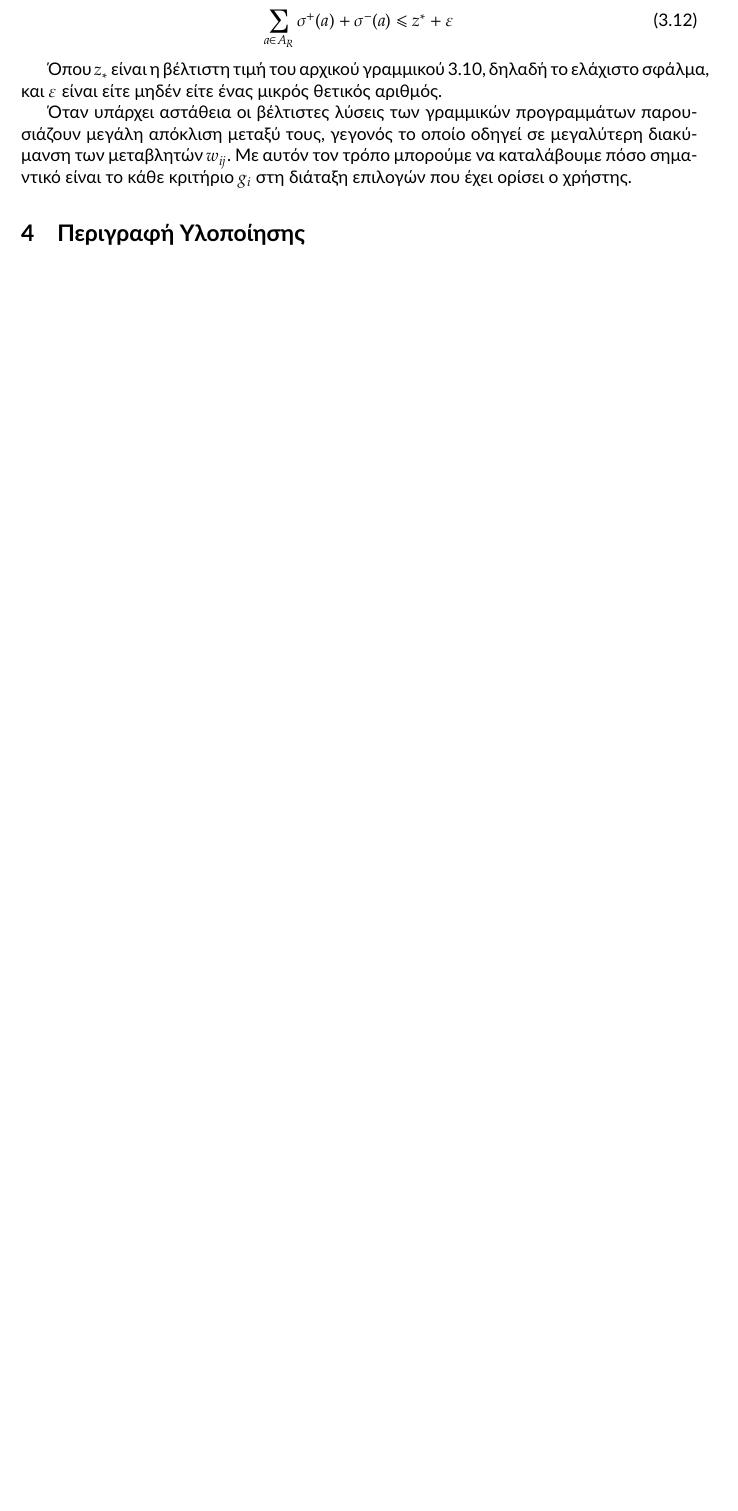
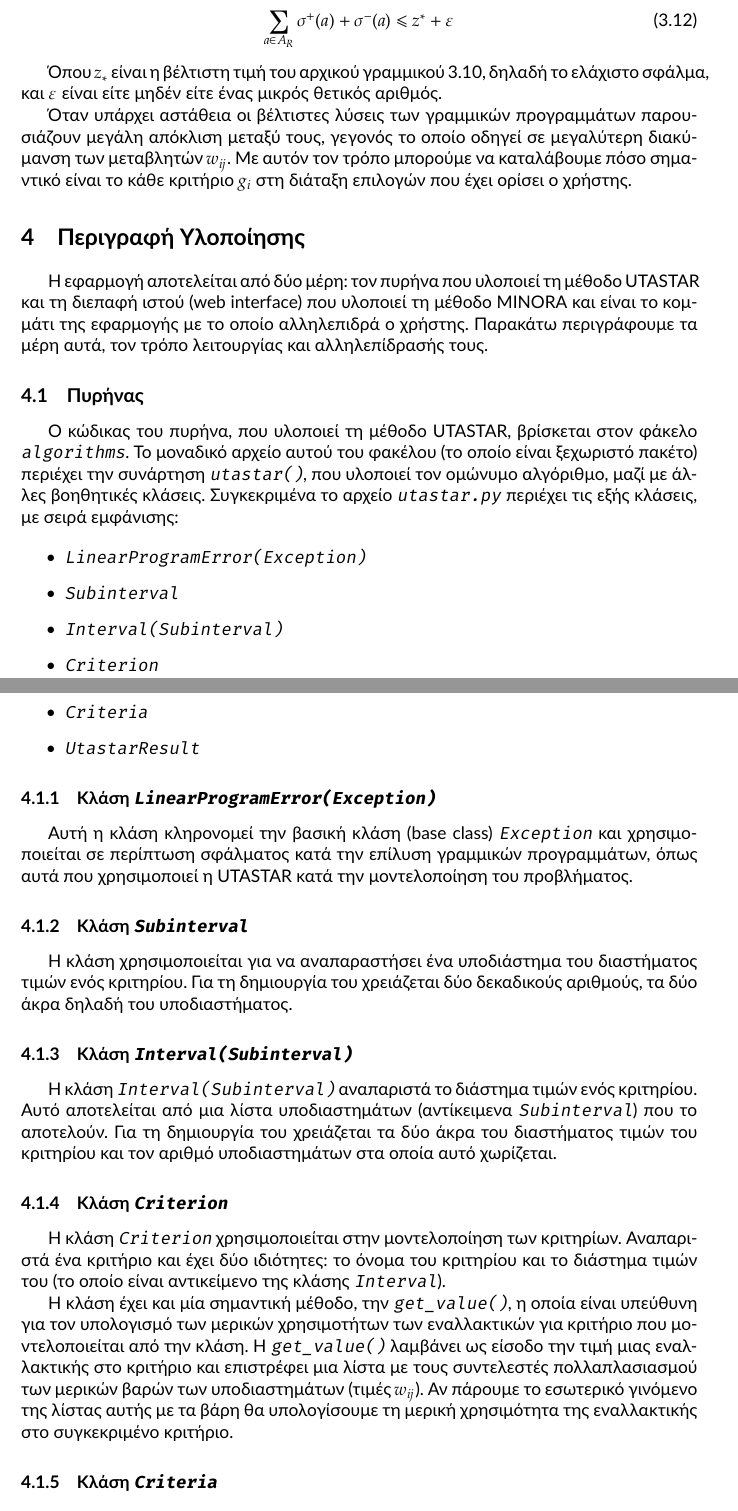
Before and after one commit to quu7/bluehunt, a LaTeX paper (report/report.tex): part of page 8 of 14 before the commit and two parts of pages 8 and 9 of 15 after it, the two joined at a grey line, cut so that both start at the same text, the shorter picture padded with empty space. Compiled offline with XeLaTeX.

Commit message:
Add implementation section and fix mistakes.

```diff
--- a/report/report.tex
+++ b/report/report.tex
@@ -253,6 +253,41 @@
 
 \section{Περιγραφή Υλοποίησης}
 \label{sec:implementation}
+Η εφαρμογή αποτελείται από δύο μέρη: τον πυρήνα που υλοποιεί τη μέθοδο UTASTAR και τη διεπαφή ιστού (web interface) που υλοποιεί τη μέθοδο MINORA και είναι το κομμάτι της εφαρμογής με το οποίο αλληλεπιδρά ο χρήστης. Παρακάτω περιγράφουμε τα μέρη αυτά, τον τρόπο λειτουργίας και αλληλεπίδρασής τους.
+
+\subsection{Πυρήνας}
+\label{ssec:impl-kernel}
+Ο κώδικας του πυρήνα, που υλοποιεί τη μέθοδο UTASTAR, βρίσκεται στον φάκελο \texttt{algorithms}. Το μοναδικό αρχείο αυτού του φακέλου (το οποίο είναι ξεχωριστό πακέτο) περιέχει την συνάρτηση \texttt{utastar()}, που υλοποιεί τον ομώνυμο αλγόριθμο, μαζί με άλλες βοηθητικές κλάσεις. Συγκεκριμένα το αρχείο \texttt{utastar.py} περιέχει τις εξής κλάσεις, με σειρά εμφάνισης:
+
+\begin{itemize}
+    \item \texttt{LinearProgramError(Exception)}
+    \item \texttt{Subinterval}
+    \item \texttt{Interval(Subinterval)}
+    \item \texttt{Criterion}
+    \item \texttt{Criteria}
+    \item \texttt{UtastarResult}
+\end{itemize}
+
+\subsubsection{Κλάση \texttt{LinearProgramError(Exception)}}
+\label{sssec:LinearProgramError}
+Αυτή η κλάση κληρονομεί την βασική κλάση (base class) \texttt{Exception} και χρησιμοποιείται σε περίπτωση σφάλματος κατά την επίλυση γραμμικών προγραμμάτων, όπως αυτά που χρησιμοποιεί η UTASTAR κατά την μοντελοποίηση του προβλήματος.
+
+\subsubsection{Κλάση \texttt{Subinterval}}
+\label{sssec:Subinterval}
+Η κλάση χρησιμοποιείται για να αναπαραστήσει ένα υποδιάστημα του διαστήματος τιμών ενός κριτηρίου. Για τη δημιουργία του χρειάζεται δύο δεκαδικούς αριθμούς, τα δύο άκρα δηλαδή του υποδιαστήματος.
+
+\subsubsection{Κλάση \texttt{Ιnterval(Subinterval)}}
+\label{sssec:Ιnterval}
+Η κλάση \texttt{Ιnterval(Subinterval)} αναπαριστά το διάστημα τιμών ενός κριτηρίου. Αυτό αποτελείται από μια λίστα υποδιαστημάτων (αντίκειμενα \texttt{Subinterval}) που το αποτελούν. Για τη δημιουργία του χρειάζεται τα δύο άκρα του διαστήματος τιμών του κριτηρίου και τον αριθμό υποδιαστημάτων στα οποία αυτό χωρίζεται.
+
+\subsubsection{Κλάση \texttt{Criterion}}
+\label{sssec:Criterion}
+Η κλάση \texttt{Criterion} χρησιμοποιείται στην μοντελοποίηση των κριτηρίων. Αναπαριστά ένα κριτήριο και έχει δύο ιδιότητες: το όνομα του κριτηρίου και το διάστημα τιμών του (το οποίο είναι αντικείμενο της κλάσης \texttt{Interval}).
+
+Η κλάση έχει και μία σημαντική μέθοδο, την \texttt{get\_value()}, η οποία είναι υπεύθυνη για τον υπολογισμό των μερικών χρησιμοτήτων των εναλλακτικών για κριτήριο που μοντελοποιείται από την κλάση. Η \texttt{get\_value()} λαμβάνει ως είσοδο την τιμή μιας εναλλακτικής στο κριτήριο και επιστρέφει μια λίστα με τους συντελεστές πολλαπλασιασμού των μερικών βαρών των υποδιαστημάτων (τιμές $ w_{ij} $). Αν πάρουμε το εσωτερικό γινόμενο της λίστας αυτής με τα βάρη θα υπολογίσουμε τη μερική χρησιμότητα της εναλλακτικής στο συγκεκριμένο κριτήριο.
+
+\subsubsection{Κλάση \texttt{Criteria}}
+\label{sssec:Criteria}
 
 
 \section{Οδηγίες Χρήσης}
```
